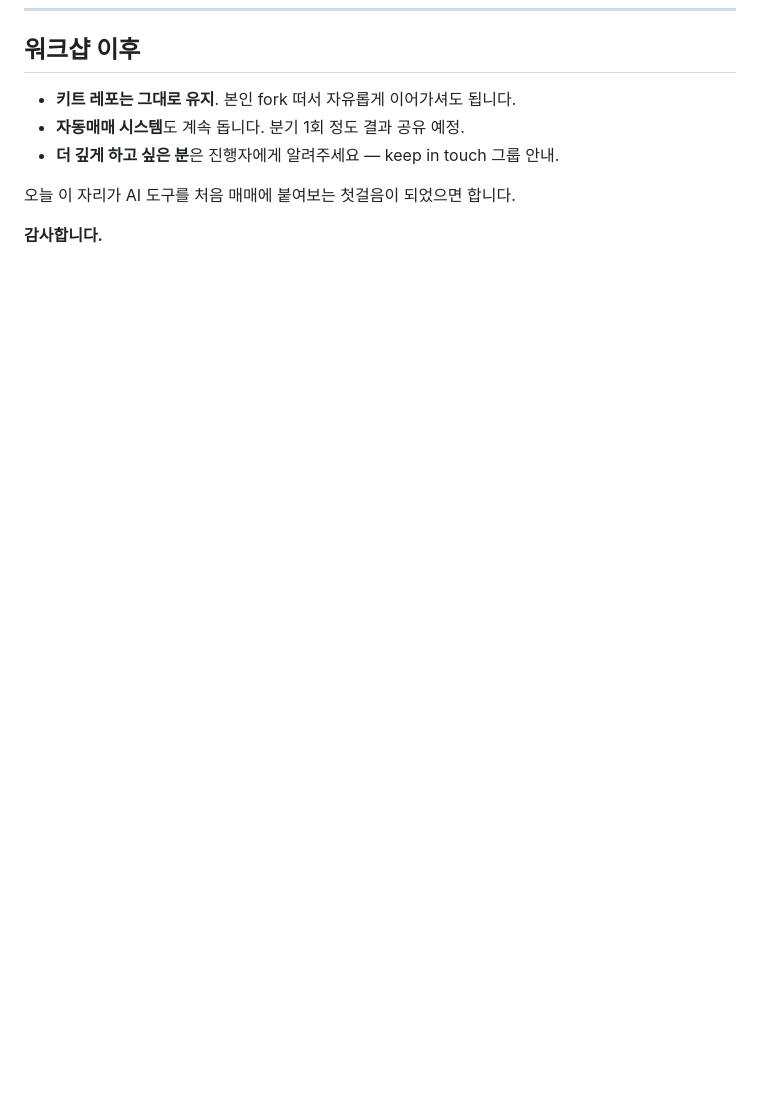
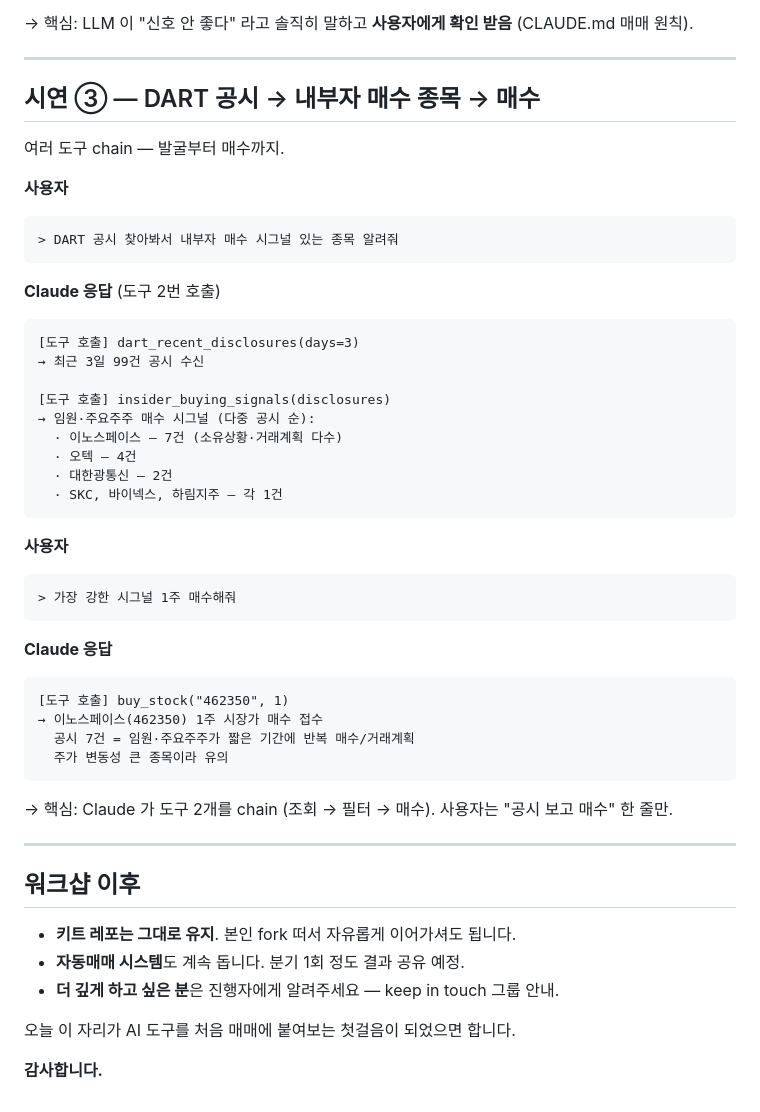
Before and after one commit to woogamer/quant-claude-workshop, a Markdown page: docs/SLIDES.md, the part around one of its changes. Rendered like a GitHub page; blank space fills up the shorter version.

````diff
--- a/docs/SLIDES.md
+++ b/docs/SLIDES.md
@@ -308,3 +351,46 @@ claude
+→ 핵심: LLM 이 "신호 안 좋다" 라고 솔직히 말하고 **사용자에게 확인 받음** (CLAUDE.md 매매 원칙).
+
+---
+
+## 시연 ③ — DART 공시 → 내부자 매수 종목 → 매수
+
+여러 도구 chain — 발굴부터 매수까지.
+
+**사용자**
+```
+> DART 공시 찾아봐서 내부자 매수 시그널 있는 종목 알려줘
+```
+
+**Claude 응답** (도구 2번 호출)
+```
+[도구 호출] dart_recent_disclosures(days=3)
+→ 최근 3일 99건 공시 수신
+
+[도구 호출] insider_buying_signals(disclosures)
+→ 임원·주요주주 매수 시그널 (다중 공시 순):
+  · 이노스페이스 — 7건 (소유상황·거래계획 다수)
+  · 오텍 — 4건
+  · 대한광통신 — 2건
+  · SKC, 바이넥스, 하림지주 — 각 1건
+```
+
+**사용자**
+```
+> 가장 강한 시그널 1주 매수해줘
+```
+
+**Claude 응답**
+```
+[도구 호출] buy_stock("462350", 1)
+→ 이노스페이스(462350) 1주 시장가 매수 접수
+  공시 7건 = 임원·주요주주가 짧은 기간에 반복 매수/거래계획
+  주가 변동성 큰 종목이라 유의
+```
+
+→ 핵심: Claude 가 도구 2개를 chain (조회 → 필터 → 매수). 사용자는 "공시 보고 매수" 한 줄만.
+
+---
+
 ## 워크샵 이후
 
 - **키트 레포는 그대로 유지**. 본인 fork 떠서 자유롭게 이어가셔도 됩니다.
````
Also changed, not shown: other parts of docs/SLIDES.md (+67 -24 lines).
